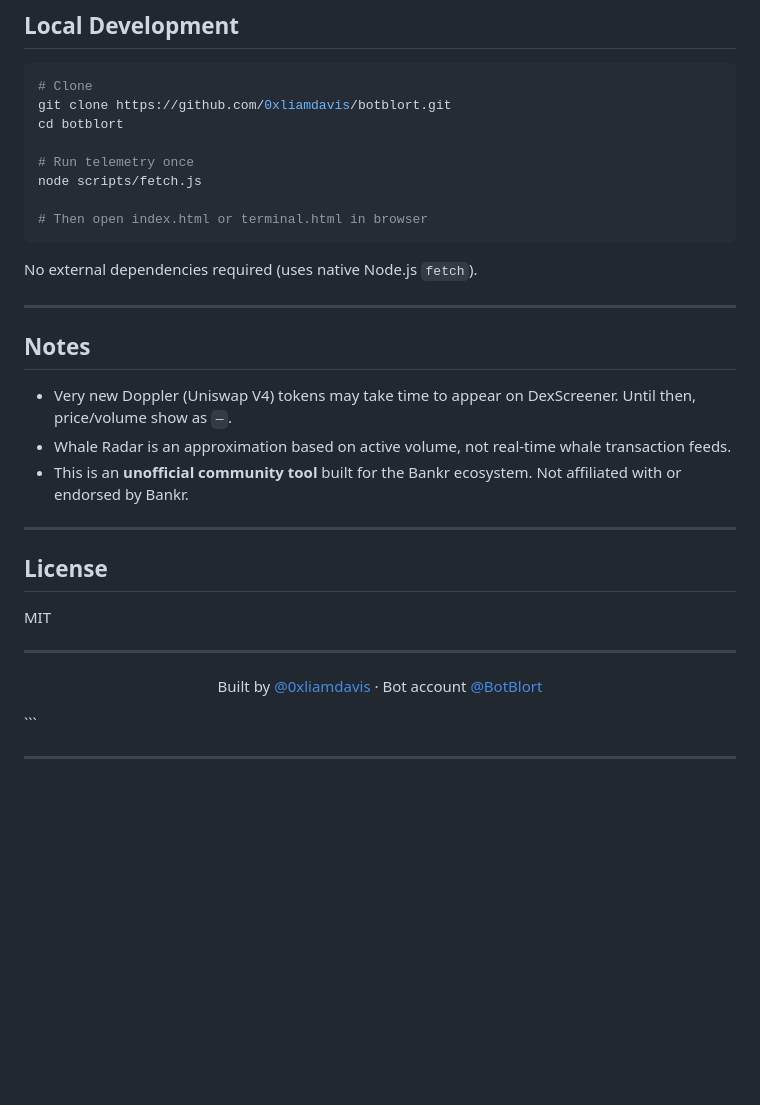
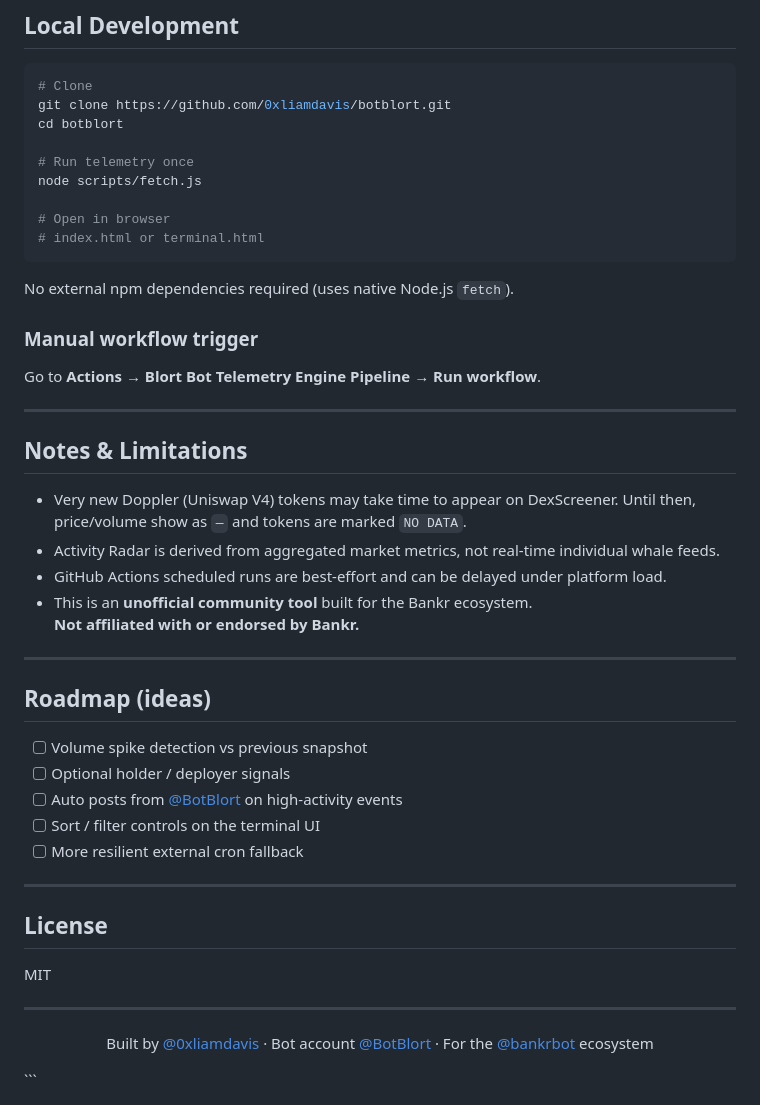
Before and after one commit to 0xliamdavis/botblort, a Markdown page: README.md, the part around one of its changes. Rendered like a GitHub page; blank space fills up the shorter version.

````diff
--- a/README.md
+++ b/README.md
@@ -148,18 +194,35 @@ cd botblort
 # Run telemetry once
 node scripts/fetch.js
 
-# Then open index.html or terminal.html in browser
+# Open in browser
+# index.html or terminal.html
 ```
 
-No external dependencies required (uses native Node.js `fetch`).
+No external npm dependencies required (uses native Node.js `fetch`).
+
+### Manual workflow trigger
+
+Go to **Actions → Blort Bot Telemetry Engine Pipeline → Run workflow**.
 
 ---
 
-## Notes
+## Notes & Limitations
 
-- Very new Doppler (Uniswap V4) tokens may take time to appear on DexScreener. Until then, price/volume show as `—`.
-- Whale Radar is an approximation based on active volume, not real-time whale transaction feeds.
-- This is an **unofficial community tool** built for the Bankr ecosystem. Not affiliated with or endorsed by Bankr.
+- Very new Doppler (Uniswap V4) tokens may take time to appear on DexScreener. Until then, price/volume show as `—` and tokens are marked `NO DATA`.
+- Activity Radar is derived from aggregated market metrics, not real-time individual whale feeds.
+- GitHub Actions scheduled runs are best-effort and can be delayed under platform load.
+- This is an **unofficial community tool** built for the Bankr ecosystem.
+  **Not affiliated with or endorsed by Bankr.**
+
+---
+
+## Roadmap (ideas)
+
+- [ ] Volume spike detection vs previous snapshot
+- [ ] Optional holder / deployer signals
+- [ ] Auto posts from [@BotBlort](https://x.com/BotBlort) on high-activity events
+- [ ] Sort / filter controls on the terminal UI
+- [ ] More resilient external cron fallback
 
 ---
 
@@ -170,8 +233,8 @@ MIT
 ---
 
 <p align="center">
-  Built by <a href="https://x.com/0xliamdavis">@0xliamdavis</a> · Bot account <a href="https://x.com/BotBlort">@BotBlort</a>
+  Built by <a href="https://x.com/0xliamdavis">@0xliamdavis</a>
+  · Bot account <a href="https://x.com/BotBlort">@BotBlort</a>
+  · For the <a href="https://x.com/bankrbot">@bankrbot</a> ecosystem
 </p>
 ```
-
----
````
Also changed, not shown: other parts of README.md (+96 -50 lines).
